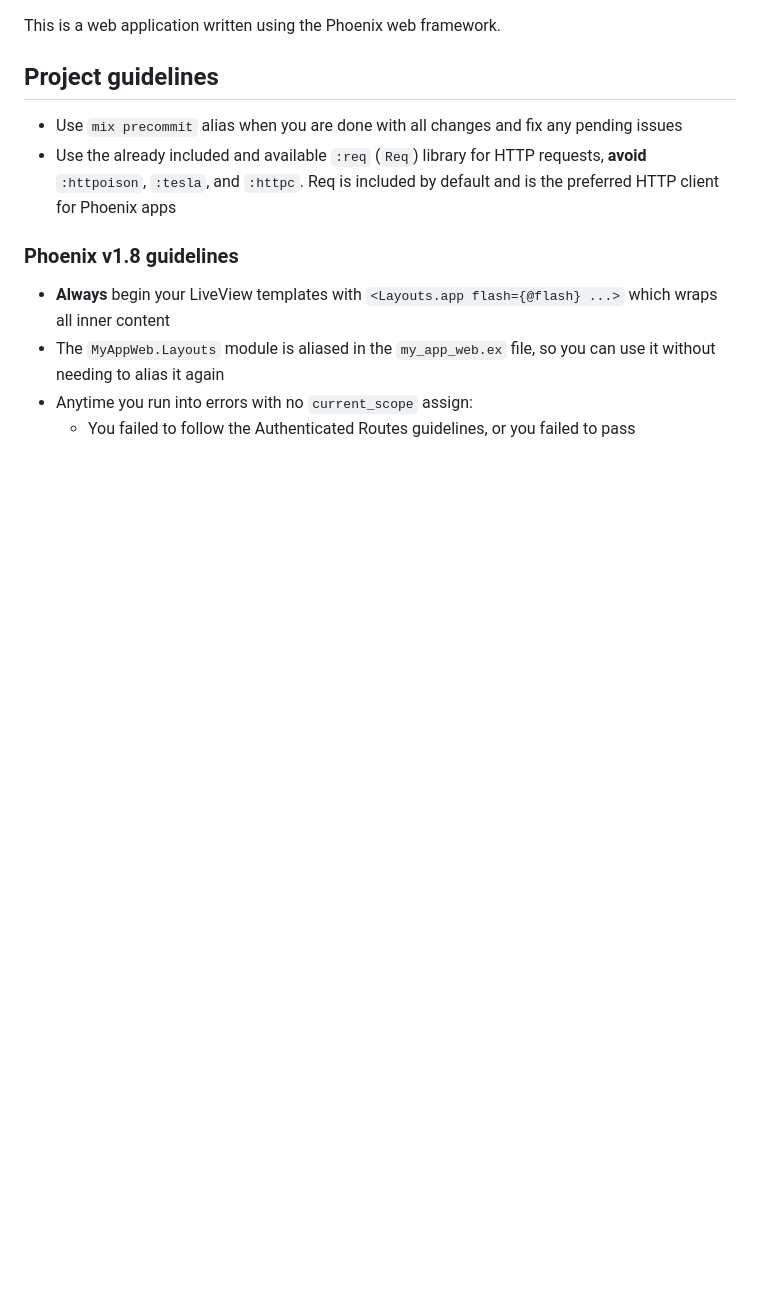
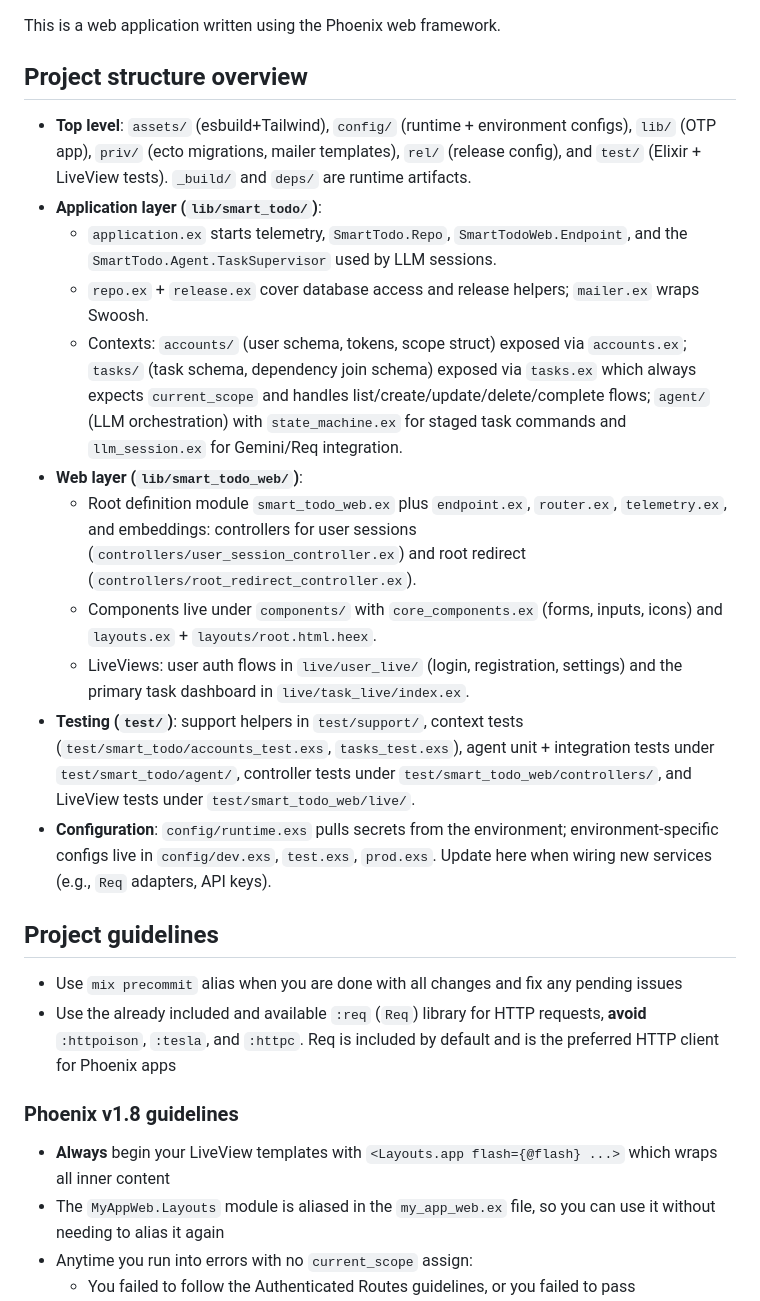
Before and after one commit to maccam912/smart_todo, a Markdown page: AGENTS.md, the part around the change. Rendered like a GitHub page; blank space fills up the shorter version.

Commit message:
docs: Update AGENTS.md to enhance project structure overview and guidelines

```diff
--- a/AGENTS.md
+++ b/AGENTS.md
@@ -1,4 +1,18 @@
 This is a web application written using the Phoenix web framework.
+
+## Project structure overview
+
+- **Top level**: `assets/` (esbuild+Tailwind), `config/` (runtime + environment configs), `lib/` (OTP app), `priv/` (ecto migrations, mailer templates), `rel/` (release config), and `test/` (Elixir + LiveView tests). `_build/` and `deps/` are runtime artifacts.
+- **Application layer (`lib/smart_todo/`)**:
+  - `application.ex` starts telemetry, `SmartTodo.Repo`, `SmartTodoWeb.Endpoint`, and the `SmartTodo.Agent.TaskSupervisor` used by LLM sessions.
+  - `repo.ex` + `release.ex` cover database access and release helpers; `mailer.ex` wraps Swoosh.
+  - Contexts: `accounts/` (user schema, tokens, scope struct) exposed via `accounts.ex`; `tasks/` (task schema, dependency join schema) exposed via `tasks.ex` which always expects `current_scope` and handles list/create/update/delete/complete flows; `agent/` (LLM orchestration) with `state_machine.ex` for staged task commands and `llm_session.ex` for Gemini/Req integration.
+- **Web layer (`lib/smart_todo_web/`)**:
+  - Root definition module `smart_todo_web.ex` plus `endpoint.ex`, `router.ex`, `telemetry.ex`, and embeddings: controllers for user sessions (`controllers/user_session_controller.ex`) and root redirect (`controllers/root_redirect_controller.ex`).
+  - Components live under `components/` with `core_components.ex` (forms, inputs, icons) and `layouts.ex` + `layouts/root.html.heex`.
+  - LiveViews: user auth flows in `live/user_live/` (login, registration, settings) and the primary task dashboard in `live/task_live/index.ex`.
+- **Testing (`test/`)**: support helpers in `test/support/`, context tests (`test/smart_todo/accounts_test.exs`, `tasks_test.exs`), agent unit + integration tests under `test/smart_todo/agent/`, controller tests under `test/smart_todo_web/controllers/`, and LiveView tests under `test/smart_todo_web/live/`.
+- **Configuration**: `config/runtime.exs` pulls secrets from the environment; environment-specific configs live in `config/dev.exs`, `test.exs`, `prod.exs`. Update here when wiring new services (e.g., `Req` adapters, API keys).
 
 ## Project guidelines
 
```
